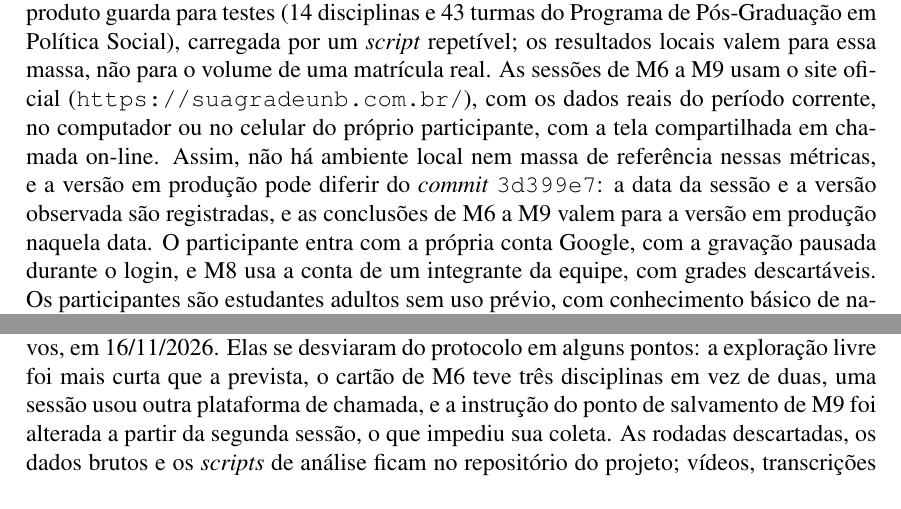
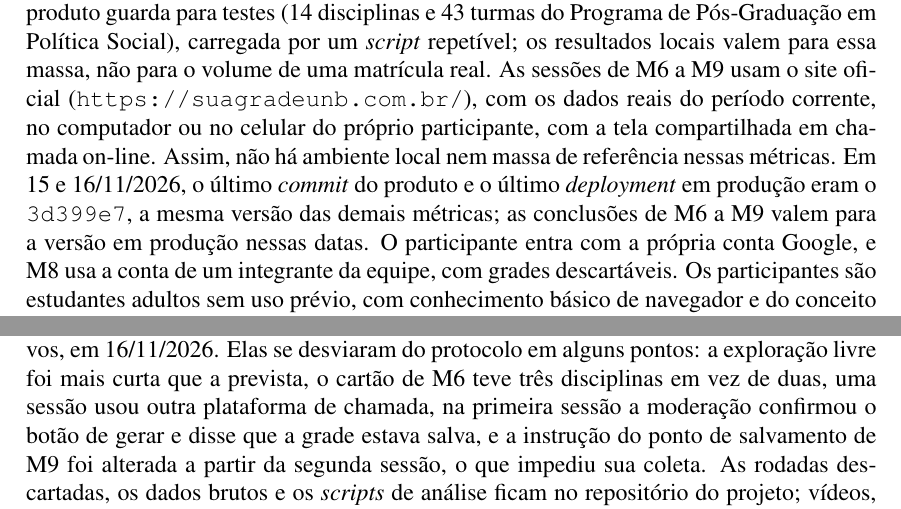
Before and after one commit to FCTE-Qualidade-de-Software-1/2026-2_T02_ELIZABETH_FRIEDMAN, a LaTeX paper (artigo/main.tex): two parts of pages 6 and 7 of 12, joined at a grey line, cut so that both start at the same text. The pictures show the PDF file artigo/Artigo___Qualida_Elizabeth_Friedman.pdf that the author committed with the source.

Commit message:
docs(artigo): ajustes da revisão e PDF atualizado

```diff
--- a/artigo/main.tex
+++ b/artigo/main.tex
@@ -332,10 +332,10 @@ matrícula real. As sessões de M6 a M9 usam o site oficial
 (\url{https://suagradeunb.com.br/}), com os dados reais do período corrente, no
 computador ou no celular do próprio participante, com a tela compartilhada em
 chamada on-line. Assim, não há ambiente local nem massa de referência nessas
-métricas, e a versão em produção pode diferir do \textit{commit} \texttt{3d399e7}:
-a data da sessão e a versão observada são registradas, e as conclusões de M6 a M9
-valem para a versão em produção naquela data. O participante entra com a própria
-conta Google, com a gravação pausada durante o login, e M8 usa a conta de um
+métricas. Em 15 e 16/11/2026, o último \textit{commit} do produto e o último
+\textit{deployment} em produção eram o \texttt{3d399e7}, a mesma versão das
+demais métricas; as conclusões de M6 a M9 valem para a versão em produção nessas
+datas. O participante entra com a própria conta Google, e M8 usa a conta de um
 integrante da equipe, com grades descartáveis.
 Os participantes são estudantes adultos sem uso prévio, com conhecimento básico
 de navegador e do conceito de disciplina e turma: planeja-se quatro, dois por
@@ -384,7 +384,8 @@ posterior, o \textit{patch} de C1 passou na suíte completa e o de C2 reprovou e
 computador e duas no celular, e a inspeção de M8, nos dois dispositivos, em
 16/11/2026. Elas se desviaram do protocolo em alguns pontos: a exploração livre
 foi mais curta que a prevista, o cartão de M6 teve três disciplinas em vez de
-duas, uma sessão usou outra plataforma de chamada, e a instrução do ponto de
+duas, uma sessão usou outra plataforma de chamada, na primeira sessão a moderação
+confirmou o botão de gerar e disse que a grade estava salva, e a instrução do ponto de
 salvamento de M9 foi alterada a partir da segunda sessão, o que impediu sua
 coleta. As rodadas descartadas, os dados brutos e os \textit{scripts} de análise
 ficam no repositório do projeto; vídeos, transcrições e termos de consentimento
```
Also changed, not shown: docs/fase-4.md (+1 -1 lines), artigo/Artigo___Qualida_Elizabeth_Friedman.pdf, artigo/main.tex (4 more changed lines).
